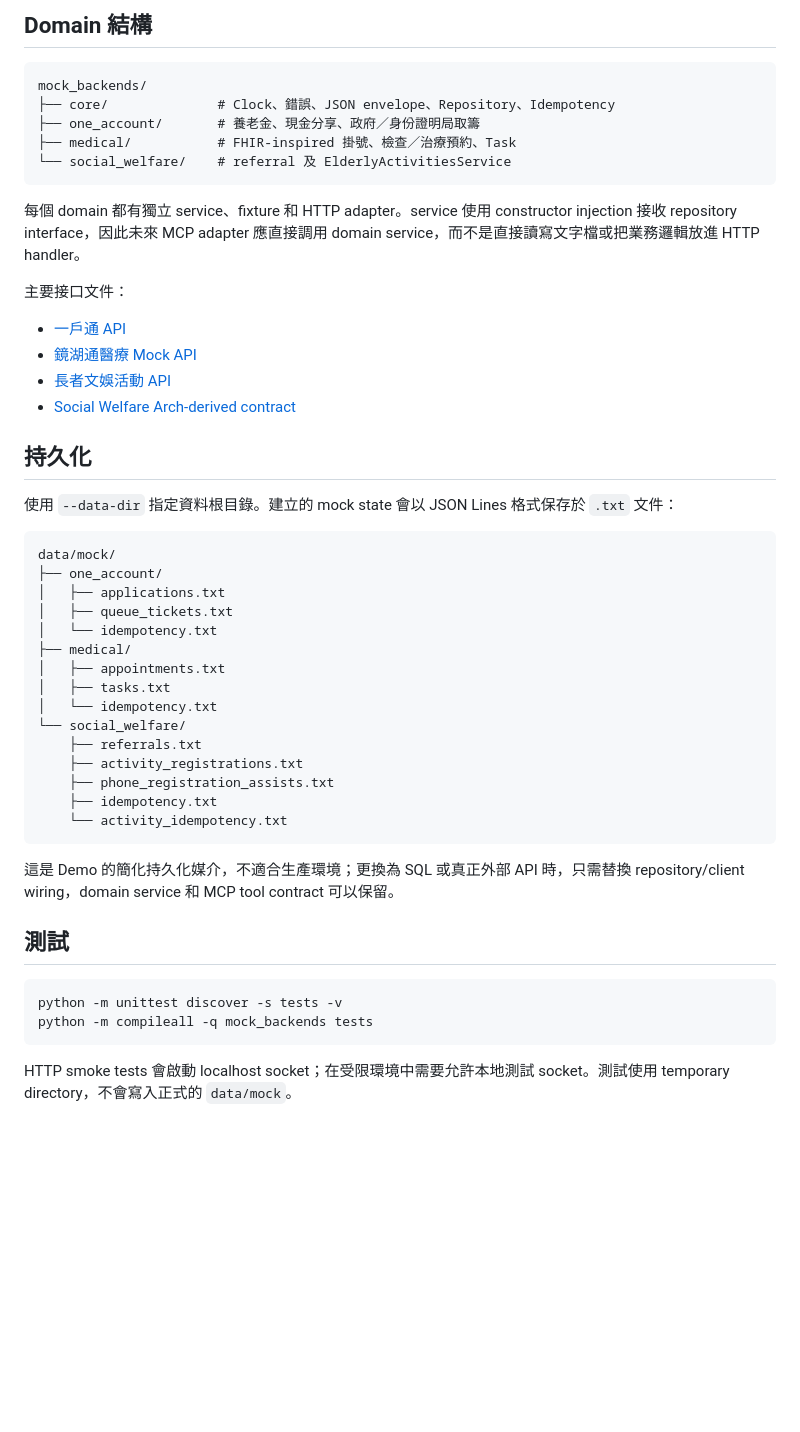
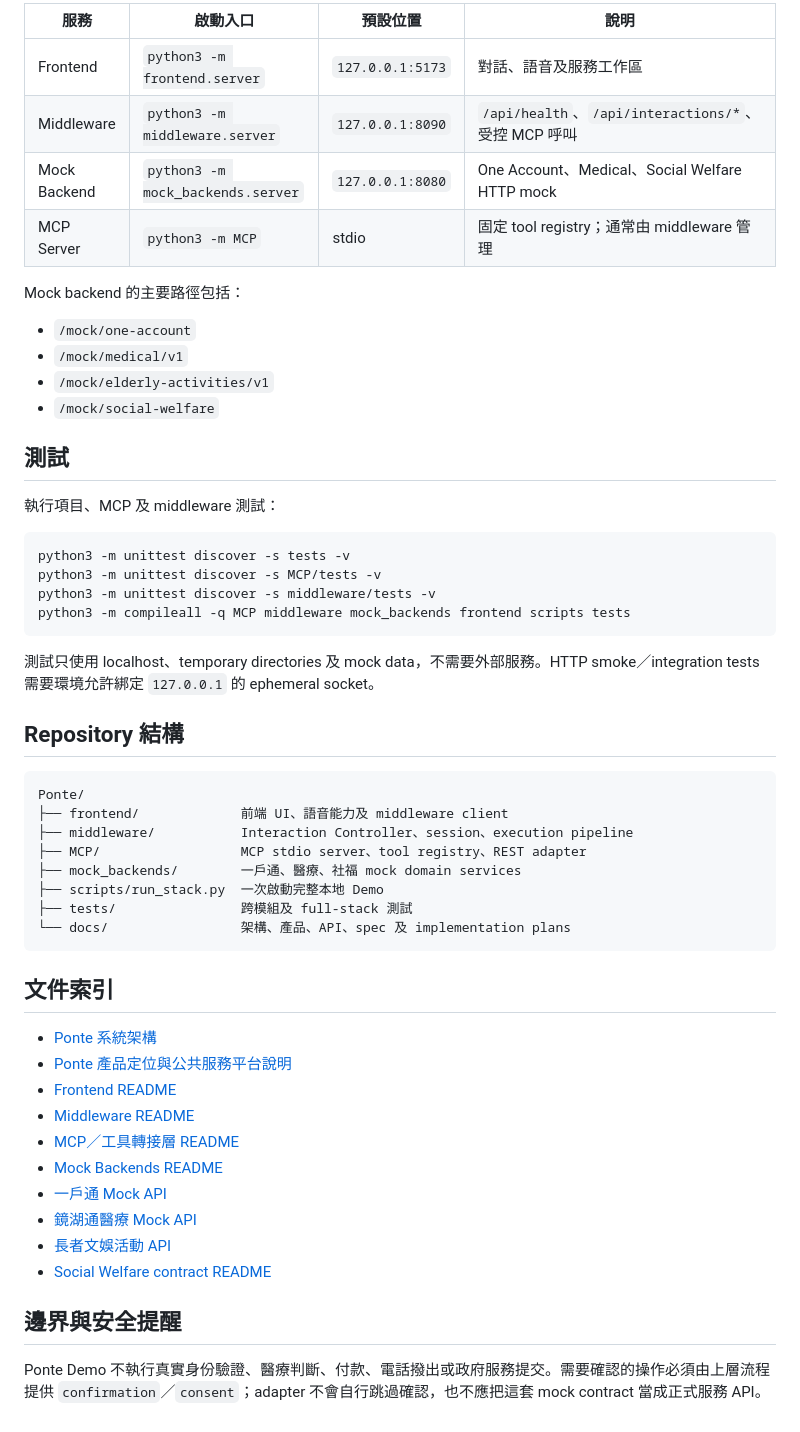
Before and after one commit to ProjectMexus/Ponte, a Markdown page: README.md, the part around one of its changes. Rendered like a GitHub page; blank space fills up the shorter version.

````diff
--- a/README.md
+++ b/README.md
@@ -58,52 +84,57 @@ curl 'http://127.0.0.1:8080/mock/social-welfare/services?district=氹仔'
 
-## Domain 結構
+| 服務 | 啟動入口 | 預設位置 | 說明 |
+| --- | --- | --- | --- |
+| Frontend | `python3 -m frontend.server` | `127.0.0.1:5173` | 對話、語音及服務工作區 |
+| Middleware | `python3 -m middleware.server` | `127.0.0.1:8090` | `/api/health`、`/api/interactions/*`、受控 MCP 呼叫 |
+| Mock Backend | `python3 -m mock_backends.server` | `127.0.0.1:8080` | One Account、Medical、Social Welfare HTTP mock |
+| MCP Server | `python3 -m MCP` | stdio | 固定 tool registry；通常由 middleware 管理 |
 
-```text
-mock_backends/
-├── core/              # Clock、錯誤、JSON envelope、Repository、Idempotency
-├── one_account/       # 養老金、現金分享、政府／身份證明局取籌
-├── medical/           # FHIR-inspired 掛號、檢查／治療預約、Task
-└── social_welfare/    # referral 及 ElderlyActivitiesService
-```
+Mock backend 的主要路徑包括：
 
-每個 domain 都有獨立 service、fixture 和 HTTP adapter。service 使用 constructor injection 接收 repository interface，因此未來 MCP adapter 應直接調用 domain service，而不是直接讀寫文字檔或把業務邏輯放進 HTTP handler。
-
-主要接口文件：
-
-- [一戶通 API](docs/api/one-account-api.md)
-- [鏡湖通醫療 Mock API](docs/api/jinghu-medical-mock-api.md)
-- [長者文娛活動 API](docs/api/elderly-cultural-activities-api.md)
-- [Social Welfare Arch-derived contract](mock_backends/social_welfare/README.md)
-
-## 持久化
-
-使用 `--data-dir` 指定資料根目錄。建立的 mock state 會以 JSON Lines 格式保存於 `.txt` 文件：
-
-```text
-data/mock/
-├── one_account/
-│   ├── applications.txt
-│   ├── queue_tickets.txt
-│   └── idempotency.txt
-├── medical/
-│   ├── appointments.txt
-│   ├── tasks.txt
-│   └── idempotency.txt
-└── social_welfare/
-    ├── referrals.txt
-    ├── activity_registrations.txt
-    ├── phone_registration_assists.txt
-    ├── idempotency.txt
-    └── activity_idempotency.txt
-```
-
-這是 Demo 的簡化持久化媒介，不適合生產環境；更換為 SQL 或真正外部 API 時，只需替換 repository/client wiring，domain service 和 MCP tool contract 可以保留。
+- `/mock/one-account`
+- `/mock/medical/v1`
+- `/mock/elderly-activities/v1`
+- `/mock/social-welfare`
 
 ## 測試
 
+執行項目、MCP 及 middleware 測試：
+
 ```bash
-python -m unittest discover -s tests -v
-python -m compileall -q mock_backends tests
+python3 -m unittest discover -s tests -v
+python3 -m unittest discover -s MCP/tests -v
+python3 -m unittest discover -s middleware/tests -v
+python3 -m compileall -q MCP middleware mock_backends frontend scripts tests
 ```
 
-HTTP smoke tests 會啟動 localhost socket；在受限環境中需要允許本地測試 socket。測試使用 temporary directory，不會寫入正式的 `data/mock`。
+測試只使用 localhost、temporary directories 及 mock data，不需要外部服務。HTTP smoke／integration tests 需要環境允許綁定 `127.0.0.1` 的 ephemeral socket。
+
+## Repository 結構
+
+```text
+Ponte/
+├── frontend/             前端 UI、語音能力及 middleware client
+├── middleware/           Interaction Controller、session、execution pipeline
+├── MCP/                  MCP stdio server、tool registry、REST adapter
+├── mock_backends/        一戶通、醫療、社福 mock domain services
+├── scripts/run_stack.py  一次啟動完整本地 Demo
+├── tests/                跨模組及 full-stack 測試
+└── docs/                 架構、產品、API、spec 及 implementation plans
+```
+
+## 文件索引
+
+- [Ponte 系統架構](docs/PonteArch.md)
+- [Ponte 產品定位與公共服務平台說明](docs/Ponte公共服務平台.md)
+- [Frontend README](frontend/README.md)
+- [Middleware README](middleware/README.md)
+- [MCP／工具轉接層 README](MCP/README.md)
+- [Mock Backends README](mock_backends/README.md)
+- [一戶通 Mock API](docs/api/one-account-api.md)
+- [鏡湖通醫療 Mock API](docs/api/jinghu-medical-mock-api.md)
+- [長者文娛活動 API](docs/api/elderly-cultural-activities-api.md)
+- [Social Welfare contract README](mock_backends/social_welfare/README.md)
+
+## 邊界與安全提醒
+
+Ponte Demo 不執行真實身份驗證、醫療判斷、付款、電話撥出或政府服務提交。需要確認的操作必須由上層流程提供 `confirmation`／`consent`；adapter 不會自行跳過確認，也不應把這套 mock contract 當成正式服務 API。
````
Also changed, not shown: other parts of README.md (+57 -31 lines), mock_backends/README.md (added, +131 -0 lines).
